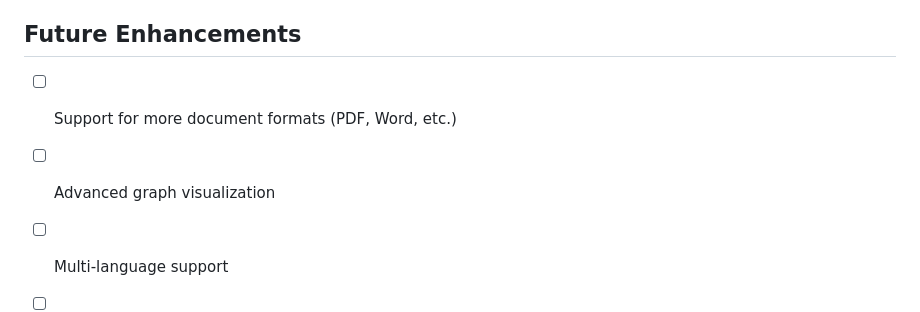
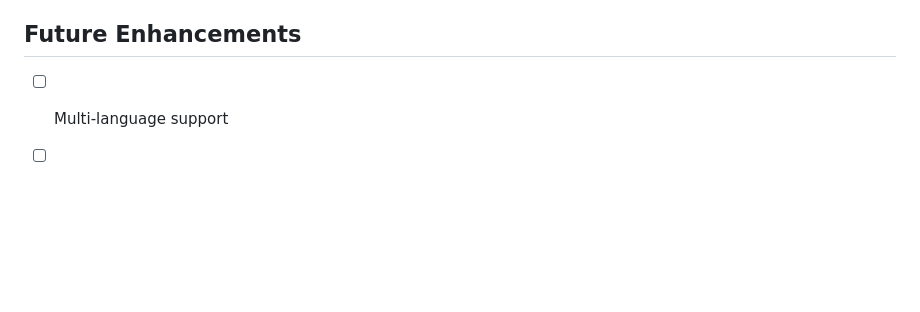
Before and after one commit to NIGASH333/AgenticGraphHub_Backend, a Markdown page: README.md, the part around the change. Drawn GitHub-style; blank space fills up the shorter version.

```diff
--- a/README.md
+++ b/README.md
@@ -692,8 +692,6 @@ For issues and questions:
 
 ## Future Enhancements
 
-- [ ] Support for more document formats (PDF, Word, etc.)
-- [ ] Advanced graph visualization
 - [ ] Multi-language support
 - [ ] Caching layer for improved performance
 - [ ] Authentication and authorization
```
